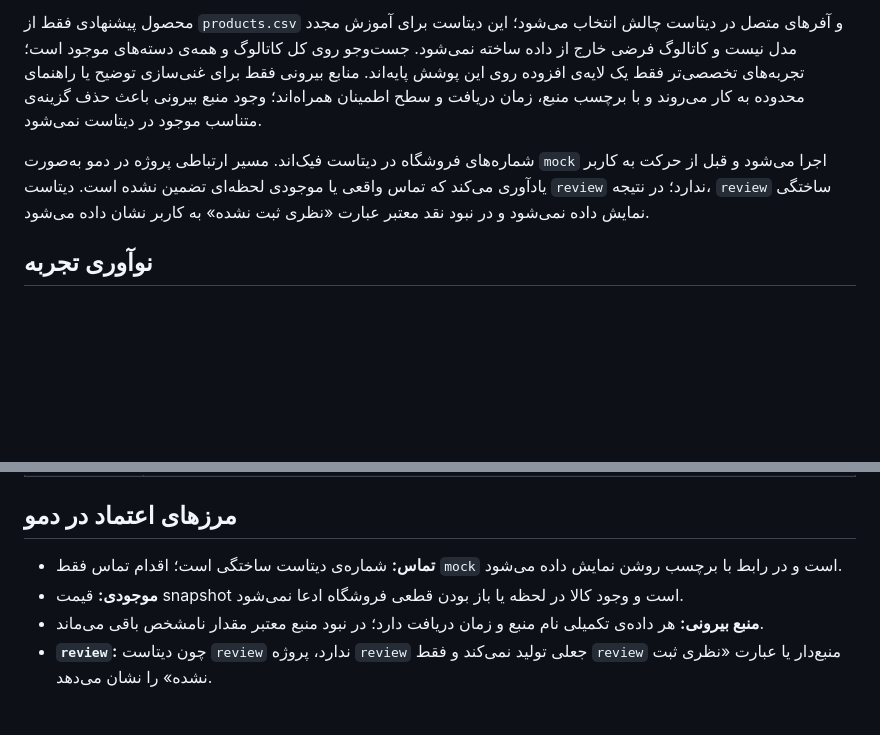
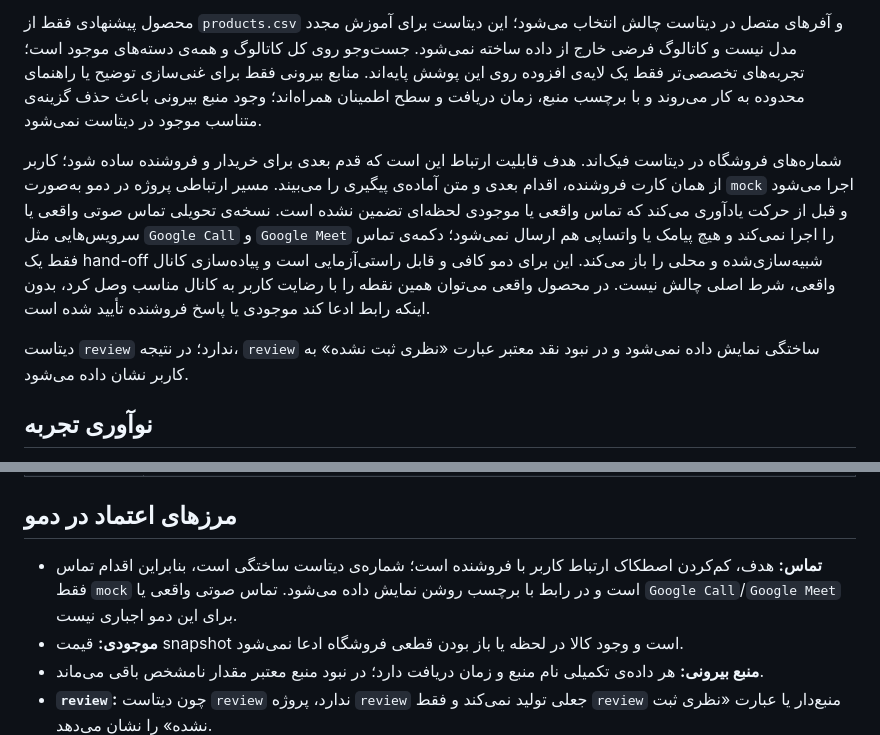
Before and after one commit to Shadi-nsr/torb-scout-agentic-ai, a Markdown page: SUBMISSION.md, 2 parts joined by grey strips. Rendered like a GitHub page; blank space fills up the shorter version.

Commit message:
Document buyer-first mock contact experience

```diff
--- a/SUBMISSION.md
+++ b/SUBMISSION.md
@@ -29,7 +29,9 @@
 
 محصول پیشنهادی فقط از `products.csv` و آفرهای متصل در دیتاست چالش انتخاب می‌شود؛ این دیتاست برای آموزش مجدد مدل نیست و کاتالوگ فرضی خارج از داده ساخته نمی‌شود. جست‌وجو روی کل کاتالوگ و همه‌ی دسته‌های موجود است؛ تجربه‌های تخصصی‌تر فقط یک لایه‌ی افزوده روی این پوشش پایه‌اند. منابع بیرونی فقط برای غنی‌سازی توضیح یا راهنمای محدوده به کار می‌روند و با برچسب منبع، زمان دریافت و سطح اطمینان همراه‌اند؛ وجود منبع بیرونی باعث حذف گزینه‌ی متناسب موجود در دیتاست نمی‌شود.
 
-شماره‌های فروشگاه در دیتاست فیک‌اند. مسیر ارتباطی پروژه در دمو به‌صورت `mock` اجرا می‌شود و قبل از حرکت به کاربر یادآوری می‌کند که تماس واقعی یا موجودی لحظه‌ای تضمین نشده است. دیتاست `review` ندارد؛ در نتیجه، `review` ساختگی نمایش داده نمی‌شود و در نبود نقد معتبر عبارت «نظری ثبت نشده» به کاربر نشان داده می‌شود.
+شماره‌های فروشگاه در دیتاست فیک‌اند. هدف قابلیت ارتباط این است که قدم بعدی برای خریدار و فروشنده ساده شود؛ کاربر از همان کارت فروشنده، اقدام بعدی و متن آماده‌ی پیگیری را می‌بیند. مسیر ارتباطی پروژه در دمو به‌صورت `mock` اجرا می‌شود و قبل از حرکت یادآوری می‌کند که تماس واقعی یا موجودی لحظه‌ای تضمین نشده است. نسخه‌ی تحویلی تماس صوتی واقعی یا سرویس‌هایی مثل `Google Call` و `Google Meet` را اجرا نمی‌کند و هیچ پیامک یا واتساپی هم ارسال نمی‌شود؛ دکمه‌ی تماس فقط یک hand-off شبیه‌سازی‌شده و محلی را باز می‌کند. این برای دمو کافی و قابل راستی‌آزمایی است و پیاده‌سازی کانال واقعی، شرط اصلی چالش نیست. در محصول واقعی می‌توان همین نقطه را با رضایت کاربر به کانال مناسب وصل کرد، بدون اینکه رابط ادعا کند موجودی یا پاسخ فروشنده تأیید شده است.
+
+دیتاست `review` ندارد؛ در نتیجه، `review` ساختگی نمایش داده نمی‌شود و در نبود نقد معتبر عبارت «نظری ثبت نشده» به کاربر نشان داده می‌شود.
 
 ## نوآوری تجربه
 
@@ -65,7 +67,7 @@
 
 ## مرزهای اعتماد در دمو
 
-- **تماس:** شماره‌ی دیتاست ساختگی است؛ اقدام تماس فقط `mock` است و در رابط با برچسب روشن نمایش داده می‌شود.
+- **تماس:** هدف، کم‌کردن اصطکاک ارتباط کاربر با فروشنده است؛ شماره‌ی دیتاست ساختگی است، بنابراین اقدام تماس فقط `mock` است و در رابط با برچسب روشن نمایش داده می‌شود. تماس صوتی واقعی یا `Google Call`/`Google Meet` برای این دمو اجباری نیست.
 - **موجودی:** قیمت snapshot است و وجود کالا در لحظه یا باز بودن قطعی فروشگاه ادعا نمی‌شود.
 - **منبع بیرونی:** هر داده‌ی تکمیلی نام منبع و زمان دریافت دارد؛ در نبود منبع معتبر مقدار نامشخص باقی می‌ماند.
 - **`review`:** چون دیتاست `review` ندارد، پروژه `review` جعلی تولید نمی‌کند و فقط `review` منبع‌دار یا عبارت «نظری ثبت نشده» را نشان می‌دهد.
```
